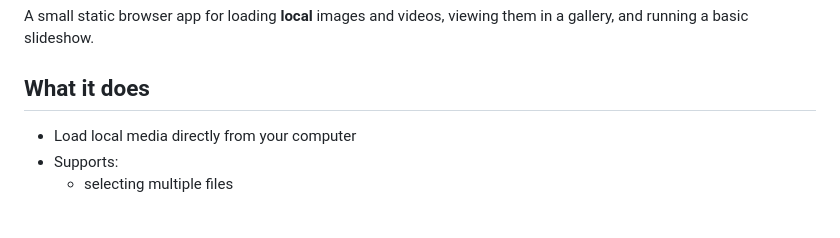
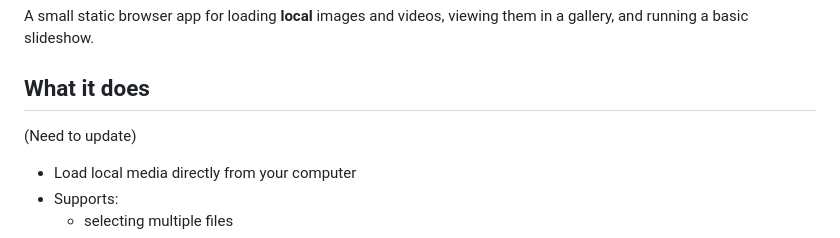
Before and after one commit to nowimhere3/gallerytest, a Markdown page: README.md, the part around the change. Rendered like a GitHub page; blank space fills up the shorter version.

```diff
--- a/README.md
+++ b/README.md
@@ -3,6 +3,8 @@
 A small static browser app for loading **local** images and videos, viewing them in a gallery, and running a basic slideshow.
 
 ## What it does
+
+(Need to update)
 
 - Load local media directly from your computer
 - Supports:
```
